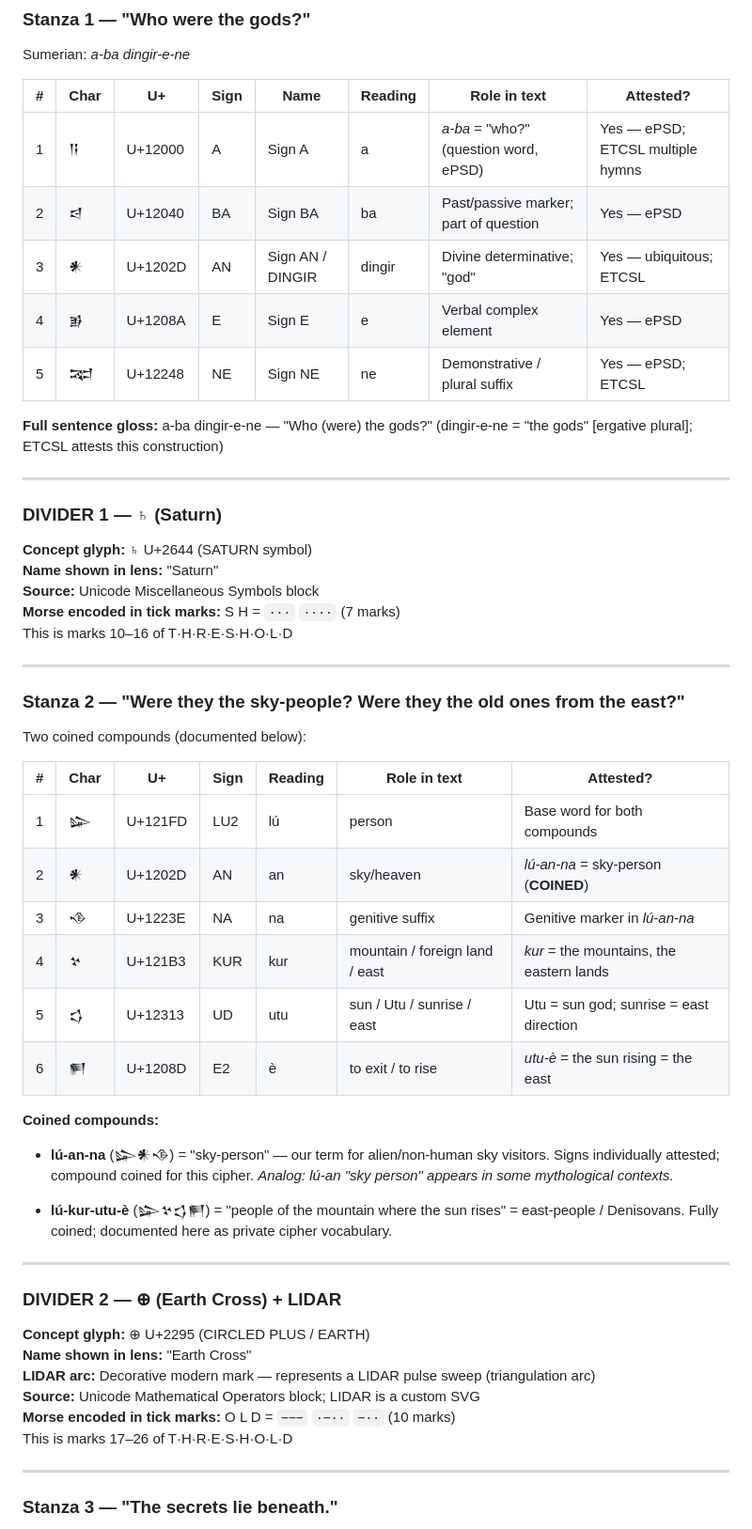
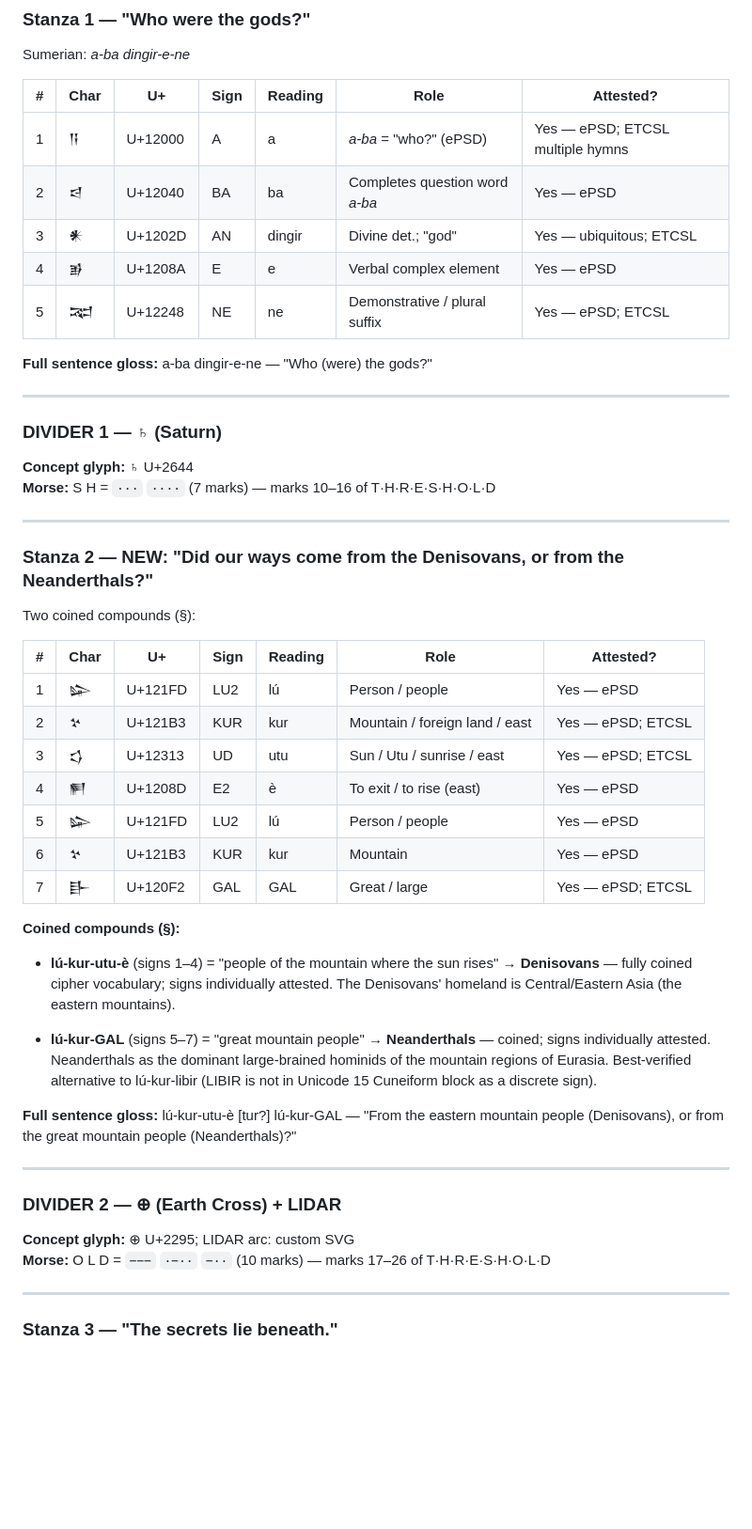
Before and after one commit to Modern-Explorer/-modern-explorer-web, a Markdown page: docs/GLYPH-KEY.md, the part around one of its changes. Shown at 94% size. Rendered like a GitHub page; blank space fills up the shorter version.

```diff
--- a/docs/GLYPH-KEY.md
+++ b/docs/GLYPH-KEY.md
@@ -96,57 +104,53 @@ Sources used: ePSD (Pennsylvania Sumerian Dictionary); ETCSL (Oxford Electronic
 
 Sumerian: *a-ba dingir-e-ne*
 
-| # | Char | U+ | Sign | Name | Reading | Role in text | Attested? |
-|---|------|----|------|------|---------|--------------|-----------|
-| 1 | 𒀀 | U+12000 | A | Sign A | a | *a-ba* = "who?" (question word, ePSD) | Yes — ePSD; ETCSL multiple hymns |
-| 2 | 𒁀 | U+12040 | BA | Sign BA | ba | Past/passive marker; part of question | Yes — ePSD |
-| 3 | 𒀭 | U+1202D | AN | Sign AN / DINGIR | dingir | Divine determinative; "god" | Yes — ubiquitous; ETCSL |
-| 4 | 𒂊 | U+1208A | E | Sign E | e | Verbal complex element | Yes — ePSD |
-| 5 | 𒉈 | U+12248 | NE | Sign NE | ne | Demonstrative / plural suffix | Yes — ePSD; ETCSL |
+| # | Char | U+ | Sign | Reading | Role | Attested? |
+|---|------|----|------|---------|------|-----------|
+| 1 | 𒀀 | U+12000 | A | a | *a-ba* = "who?" (ePSD) | Yes — ePSD; ETCSL multiple hymns |
+| 2 | 𒁀 | U+12040 | BA | ba | Completes question word *a-ba* | Yes — ePSD |
+| 3 | 𒀭 | U+1202D | AN | dingir | Divine det.; "god" | Yes — ubiquitous; ETCSL |
+| 4 | 𒂊 | U+1208A | E | e | Verbal complex element | Yes — ePSD |
+| 5 | 𒉈 | U+12248 | NE | ne | Demonstrative / plural suffix | Yes — ePSD; ETCSL |
 
-**Full sentence gloss:** a-ba dingir-e-ne — "Who (were) the gods?" (dingir-e-ne = "the gods" [ergative plural]; ETCSL attests this construction)
+**Full sentence gloss:** a-ba dingir-e-ne — "Who (were) the gods?"
 
 ---
 
 ### DIVIDER 1 — ♄ (Saturn)
 
-**Concept glyph:** ♄ U+2644 (SATURN symbol)
-**Name shown in lens:** "Saturn"
-**Source:** Unicode Miscellaneous Symbols block
-**Morse encoded in tick marks:** S H = `···` `····`  (7 marks)
-This is marks 10–16 of T·H·R·E·S·H·O·L·D
+**Concept glyph:** ♄ U+2644
+**Morse:** S H = `···` `····` (7 marks) — marks 10–16 of T·H·R·E·S·H·O·L·D
 
 ---
 
-### Stanza 2 — "Were they the sky-people? Were they the old ones from the east?"
+### Stanza 2 — NEW: "Did our ways come from the Denisovans, or from the Neanderthals?"
 
-Two coined compounds (documented below):
+Two coined compounds (§):
 
-| # | Char | U+ | Sign | Reading | Role in text | Attested? |
-|---|------|----|------|---------|--------------|-----------|
-| 1 | 𒇽 | U+121FD | LU2 | lú | person | Base word for both compounds | Yes — ePSD |
-| 2 | 𒀭 | U+1202D | AN | an | sky/heaven | *lú-an-na* = sky-person (**COINED**) | Signs attested; compound coined |
-| 3 | 𒈾 | U+1223E | NA | na | genitive suffix | Genitive marker in *lú-an-na* | Yes — ePSD |
-| 4 | 𒆳 | U+121B3 | KUR | kur | mountain / foreign land / east | *kur* = the mountains, the eastern lands | Yes — ePSD; ETCSL |
-| 5 | 𒌓 | U+12313 | UD | utu | sun / Utu / sunrise / east | Utu = sun god; sunrise = east direction | Yes — ePSD; ETCSL |
-| 6 | 𒂍 | U+1208D | E2 | è | to exit / to rise | *utu-è* = the sun rising = the east | Yes — ePSD |
+| # | Char | U+ | Sign | Reading | Role | Attested? |
+|---|------|----|------|---------|------|-----------|
+| 1 | 𒇽 | U+121FD | LU2 | lú | Person / people | Yes — ePSD |
+| 2 | 𒆳 | U+121B3 | KUR | kur | Mountain / foreign land / east | Yes — ePSD; ETCSL |
+| 3 | 𒌓 | U+12313 | UD | utu | Sun / Utu / sunrise / east | Yes — ePSD; ETCSL |
+| 4 | 𒂍 | U+1208D | E2 | è | To exit / to rise (east) | Yes — ePSD |
+| 5 | 𒇽 | U+121FD | LU2 | lú | Person / people | Yes — ePSD |
+| 6 | 𒆳 | U+121B3 | KUR | kur | Mountain | Yes — ePSD |
+| 7 | 𒃲 | U+120F2 | GAL | GAL | Great / large | Yes — ePSD; ETCSL |
 
-**Coined compounds:**
+**Coined compounds (§):**
 
-- **lú-an-na** (𒇽𒀭𒈾) = "sky-person" — our term for alien/non-human sky visitors. Signs individually attested; compound coined for this cipher. *Analog: lú-an "sky person" appears in some mythological contexts.*
+- **lú-kur-utu-è** (signs 1–4) = "people of the mountain where the sun rises" → **Denisovans** — fully coined cipher vocabulary; signs individually attested. The Denisovans' homeland is Central/Eastern Asia (the eastern mountains).
 
-- **lú-kur-utu-è** (𒇽𒆳𒌓𒂍) = "people of the mountain where the sun rises" = east-people / Denisovans. Fully coined; documented here as private cipher vocabulary.
+- **lú-kur-GAL** (signs 5–7) = "great mountain people" → **Neanderthals** — coined; signs individually attested. Neanderthals as the dominant large-brained hominids of the mountain regions of Eurasia. Best-verified alternative to lú-kur-libir (LIBIR is not in Unicode 15 Cuneiform block as a discrete sign).
+
+**Full sentence gloss:** lú-kur-utu-è [tur?] lú-kur-GAL — "From the eastern mountain people (Denisovans), or from the great mountain people (Neanderthals)?"
 
 ---
 
 ### DIVIDER 2 — ⊕ (Earth Cross) + LIDAR
 
-**Concept glyph:** ⊕ U+2295 (CIRCLED PLUS / EARTH)
-**Name shown in lens:** "Earth Cross"
-**LIDAR arc:** Decorative modern mark — represents a LIDAR pulse sweep (triangulation arc)
-**Source:** Unicode Mathematical Operators block; LIDAR is a custom SVG
-**Morse encoded in tick marks:** O L D = `−−−` `·−··` `−··`  (10 marks)
-This is marks 17–26 of T·H·R·E·S·H·O·L·D
+**Concept glyph:** ⊕ U+2295; LIDAR arc: custom SVG
+**Morse:** O L D = `−−−` `·−··` `−··` (10 marks) — marks 17–26 of T·H·R·E·S·H·O·L·D
 
 ---
 
```
Also changed, not shown: other parts of docs/GLYPH-KEY.md (+71 -91 lines).
